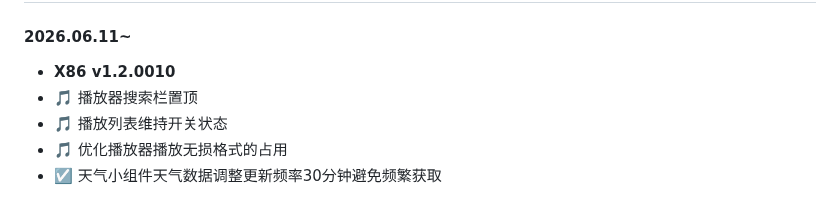
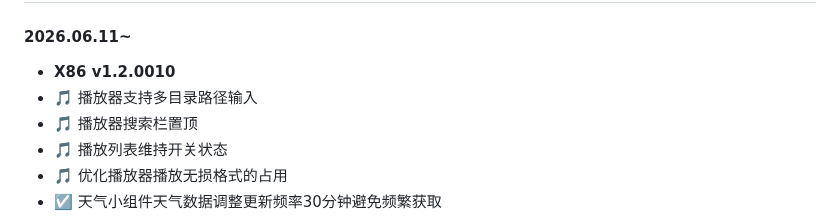
Before and after one commit to IMGZCQ/fndesk, a Markdown page: README.md, the part around the change. GitHub-like rendering.

```diff
--- a/README.md
+++ b/README.md
@@ -57,6 +57,7 @@ bash <(curl -fSL# https://fndesk.imcq.top/?url=fn_detect)
 
 #### 2026.06.11~
 - **X86 v1.2.0010**
+- 🎵 播放器支持多目录路径输入
 - 🎵 播放器搜索栏置顶
 - 🎵 播放列表维持开关状态
 - 🎵 优化播放器播放无损格式的占用
```
